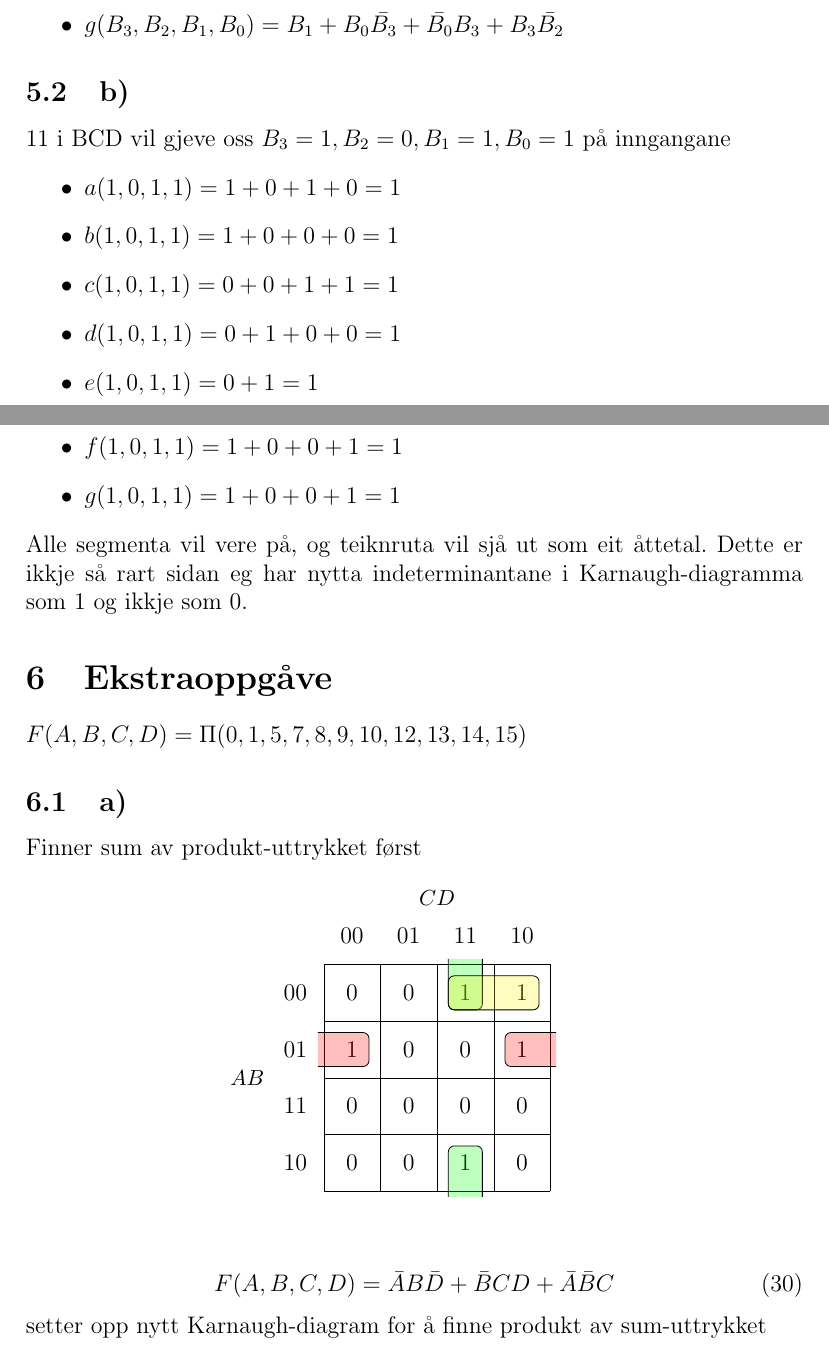
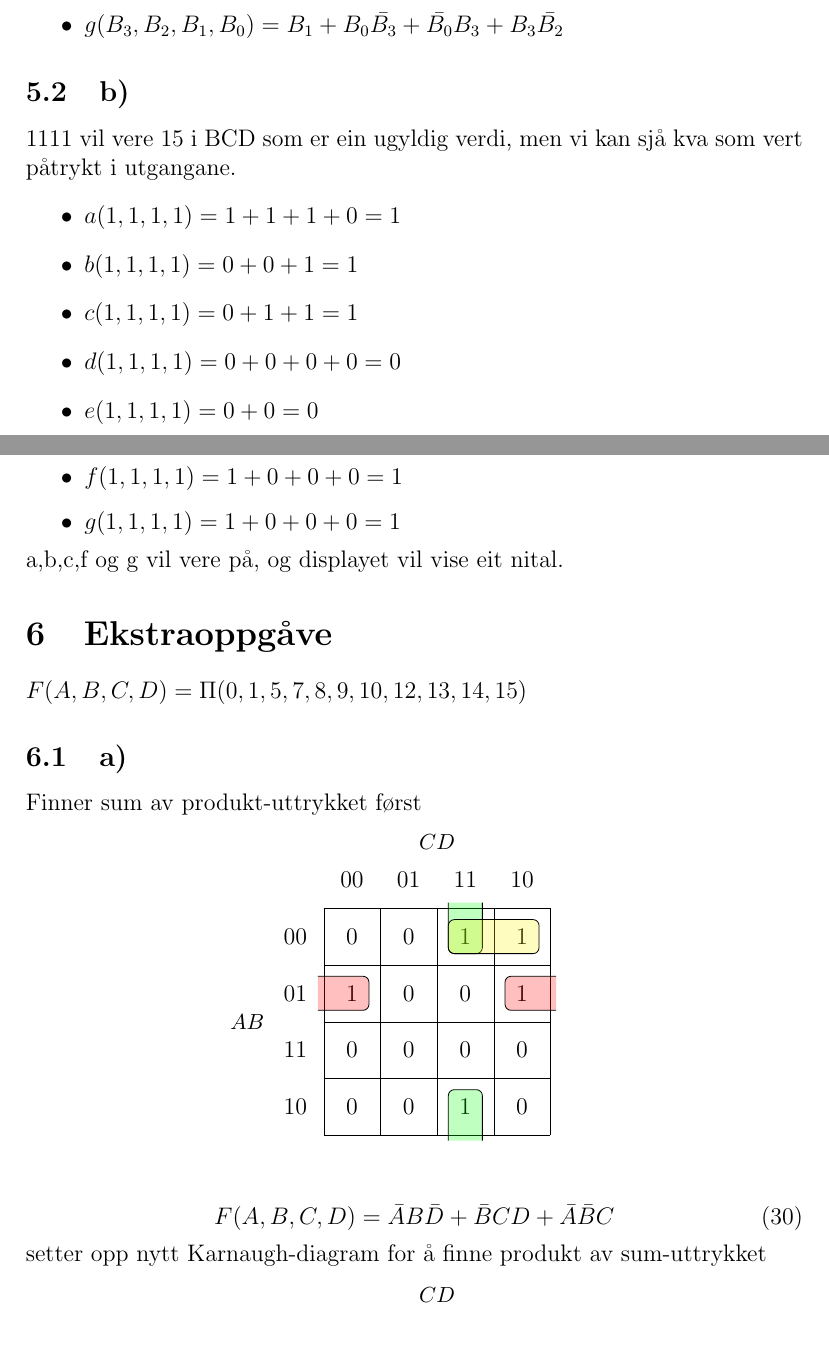
Before and after one commit to raflemakt/uni, a LaTeX document (IELET1002_Datateknikk/øv-2_Gunnar_Myhre_IELET1002.tex): two parts of pages 10 and 11 of 12, joined at a grey line, cut so that both start at the same text. Compiled offline with pdfLaTeX.

Commit message:
Improved assignment 2, IELET1002

```diff
--- a/IELET1002_Datateknikk/øv-2_Gunnar_Myhre_IELET1002.tex
+++ b/IELET1002_Datateknikk/øv-2_Gunnar_Myhre_IELET1002.tex
@@ -403,18 +401,18 @@
       \end{itemize}
 
     \subsection{b)}
-      11 i BCD vil gjeve oss $B_3 = 1, B_2 = 0, B_1 = 1, B_0 = 1$ på inngangane
+      1111 vil vere 15 i BCD som er ein ugyldig verdi, men vi kan sjå kva som vert påtrykt
+      i utgangane.
       \begin{itemize}
-        \item $a(1,0,1,1) = 1 + 0 + 1 + 0 = 1$
-        \item $b(1,0,1,1) = 1 + 0 + 0 + 0 = 1$
-        \item $c(1,0,1,1) = 0 + 0 + 1 + 1 = 1$
-        \item $d(1,0,1,1) = 0 + 1 + 0 + 0 = 1$
-        \item $e(1,0,1,1) = 0 + 1 = 1$
-        \item $f(1,0,1,1) = 1 + 0 + 0 + 1 = 1$
-        \item $g(1,0,1,1) = 1 + 0 + 0 + 1 = 1$
+        \item $a(1,1,1,1) = 1+1+1+0=1$
+        \item $b(1,1,1,1) = 0+0+1=1$
+        \item $c(1,1,1,1) = 0+1+1=1$
+        \item $d(1,1,1,1) = 0+0+0+0=0$
+        \item $e(1,1,1,1) = 0+0=0$
+        \item $f(1,1,1,1) = 1+0+0+0=1$
+        \item $g(1,1,1,1) = 1+0+0+0=1$
       \end{itemize}
-      Alle segmenta vil vere på, og teiknruta vil sjå ut som eit åttetal. Dette er ikkje
-      så rart sidan eg har nytta indeterminantane i Karnaugh-diagramma som 1 og ikkje som 0.
+      a,b,c,f og g vil vere på, og displayet vil vise eit nital.
 
   \section{Ekstraoppgåve}
     $F(A,B,C,D)=\Pi(0,1,5,7,8,9,10,12,13,14,15)$
```
Also changed, not shown: IELET1002_Datateknikk/øv-2_Gunnar_Myhre_IELET1002.pdf, IELET1002_Datateknikk/øv-2_Gunnar_Myhre_IELET1002.tex (10 more changed lines).
